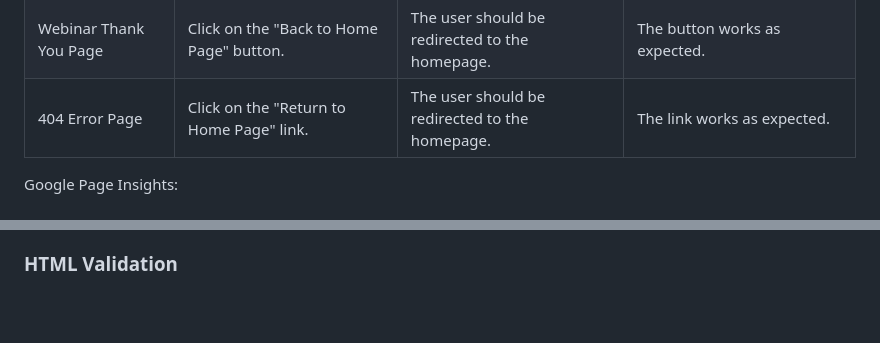
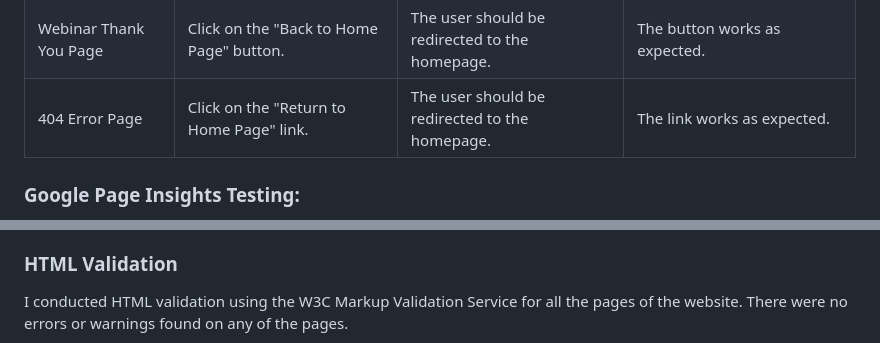
Before and after one commit to patrickhladun/ci-project-01, a Markdown page: README.md, 2 parts joined by grey strips. Drawn GitHub-style; blank space fills up the shorter version.

```diff
--- a/README.md
+++ b/README.md
@@ -428,5 +436,5 @@ I have checked all links correctly in the main navigation, secondary links and o
 |404 Error Page|Click on the "Return to Home Page" link.|The user should be redirected to the homepage.|The link works as expected.|
 
 
-Google Page Insights:
+### Google Page Insights Testing:
 
@@ -453,4 +452,6 @@ Webinar Submission Thank You Page
 
 ### HTML Validation
 
+I conducted HTML validation using the W3C Markup Validation Service for all the pages of the website. There were no errors or warnings found on any of the pages.
+
 Page Validation Links:
```
Also changed, not shown: other parts of README.md (+38 -37 lines), docs/wireframes-desktop.jpg (added), 1 other file.
